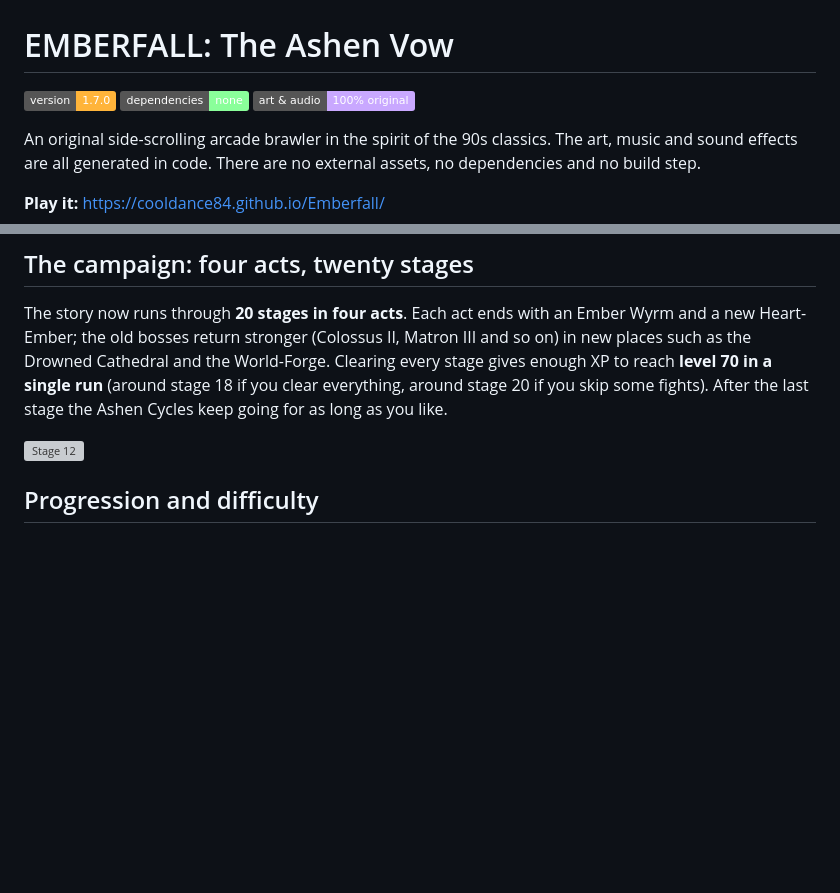
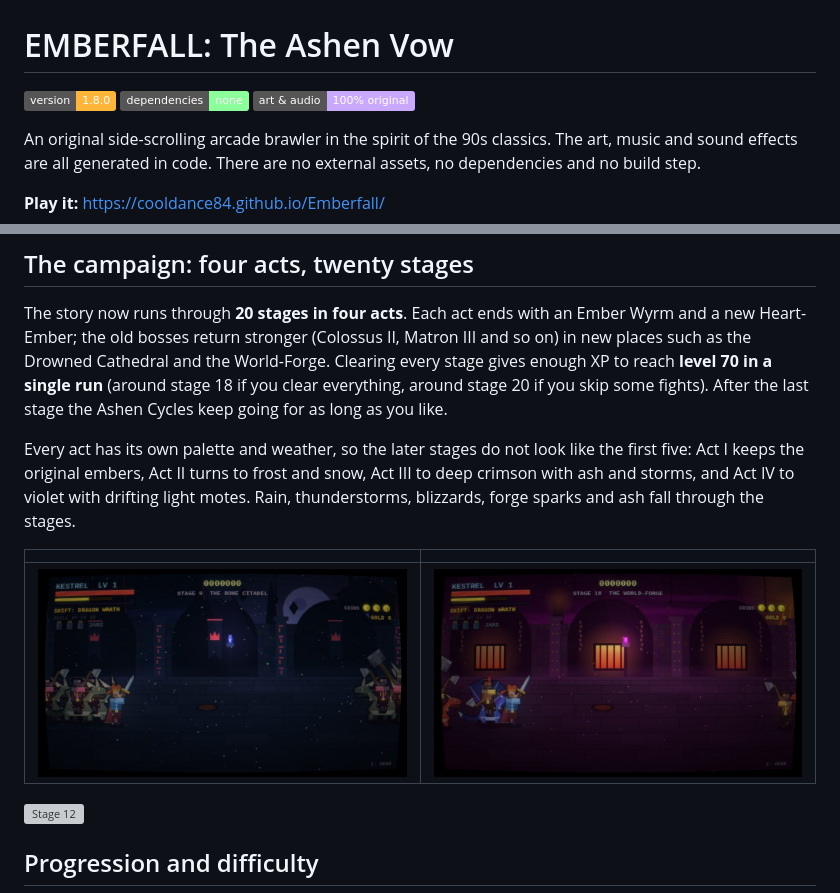
Before and after one commit to cooldance84/Emberfall, a Markdown page: README.md, 2 parts joined by grey strips. GitHub-like rendering; pictures changed too: docs/screenshots/act2-frost.jpg (added), docs/screenshots/act4-violet.jpg (added); badges without logos; blank space fills up the shorter version; grey boxes are pictures that could not be loaded.

Commit message:
v1.8.0: act palettes and weather for stages 6 to 20

```diff
--- a/README.md
+++ b/README.md
@@ -1,6 +1,6 @@
 # EMBERFALL: The Ashen Vow
 
-![version](https://img.shields.io/badge/version-1.7.0-ffb43a) ![no dependencies](https://img.shields.io/badge/dependencies-none-8aff9a) ![license](https://img.shields.io/badge/art%20%26%20audio-100%25%20original-c9a8ff)
+![version](https://img.shields.io/badge/version-1.8.0-ffb43a) ![no dependencies](https://img.shields.io/badge/dependencies-none-8aff9a) ![license](https://img.shields.io/badge/art%20%26%20audio-100%25%20original-c9a8ff)
 
 An original side-scrolling arcade brawler in the spirit of the 90s classics. The art, music and sound effects are all generated in code. There are no external assets, no dependencies and no build step.
 
@@ -54,6 +54,12 @@ Each boss arrives with a short letterboxed intro, has its own attack set and enr
 
 ## The campaign: four acts, twenty stages
 The story now runs through **20 stages in four acts**. Each act ends with an Ember Wyrm and a new Heart-Ember; the old bosses return stronger (Colossus II, Matron III and so on) in new places such as the Drowned Cathedral and the World-Forge. Clearing every stage gives enough XP to reach **level 70 in a single run** (around stage 18 if you clear everything, around stage 20 if you skip some fights). After the last stage the Ashen Cycles keep going for as long as you like.
+
+Every act has its own palette and weather, so the later stages do not look like the first five: Act I keeps the original embers, Act II turns to frost and snow, Act III to deep crimson with ash and storms, and Act IV to violet with drifting light motes. Rain, thunderstorms, blizzards, forge sparks and ash fall through the stages.
+
+| | |
+|---|---|
+| ![Act II](docs/screenshots/act2-frost.jpg) | ![Act IV](docs/screenshots/act4-violet.jpg) |
 
 ![Stage 12](docs/screenshots/stage12.jpg)
 
```
Also changed, not shown: CHANGELOG.md (+5 -0 lines), 1 other file.
